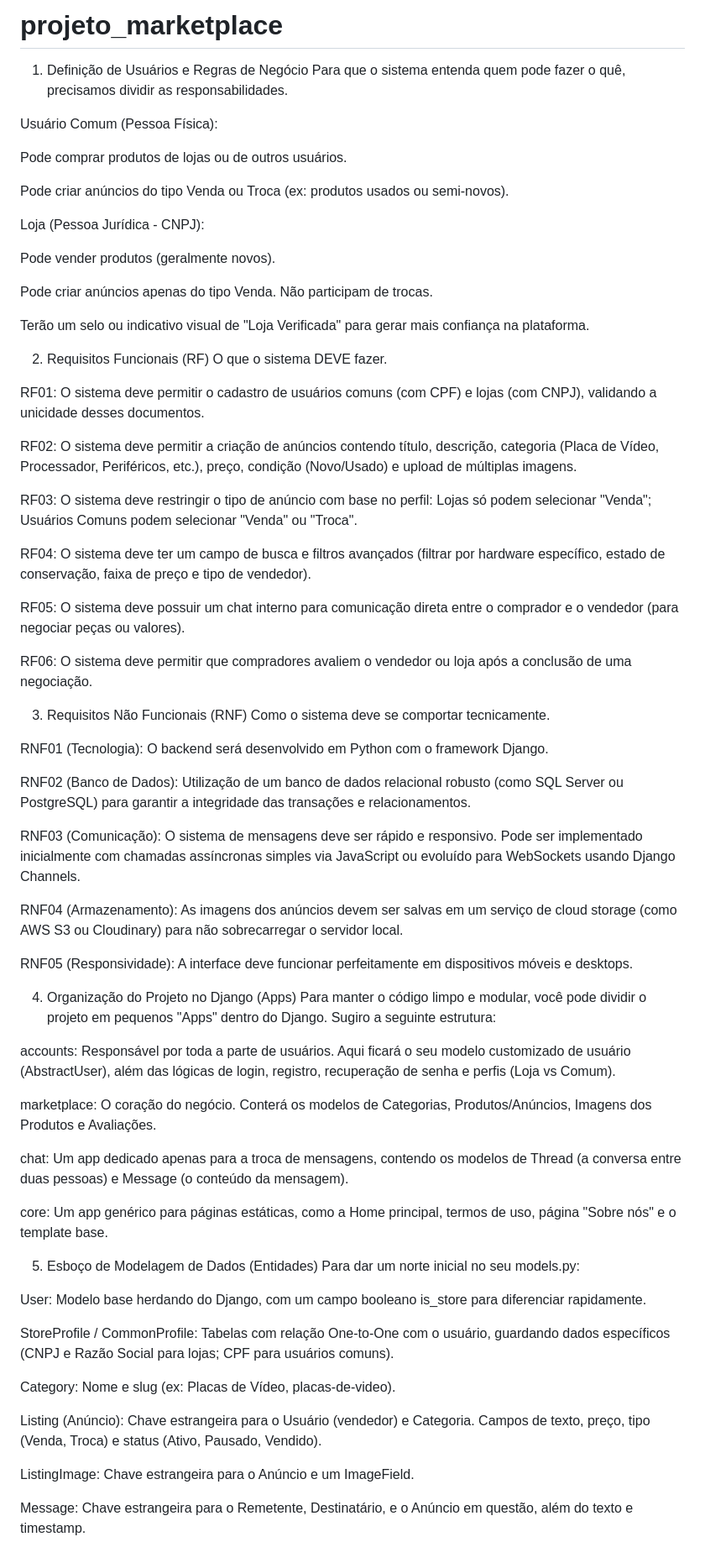
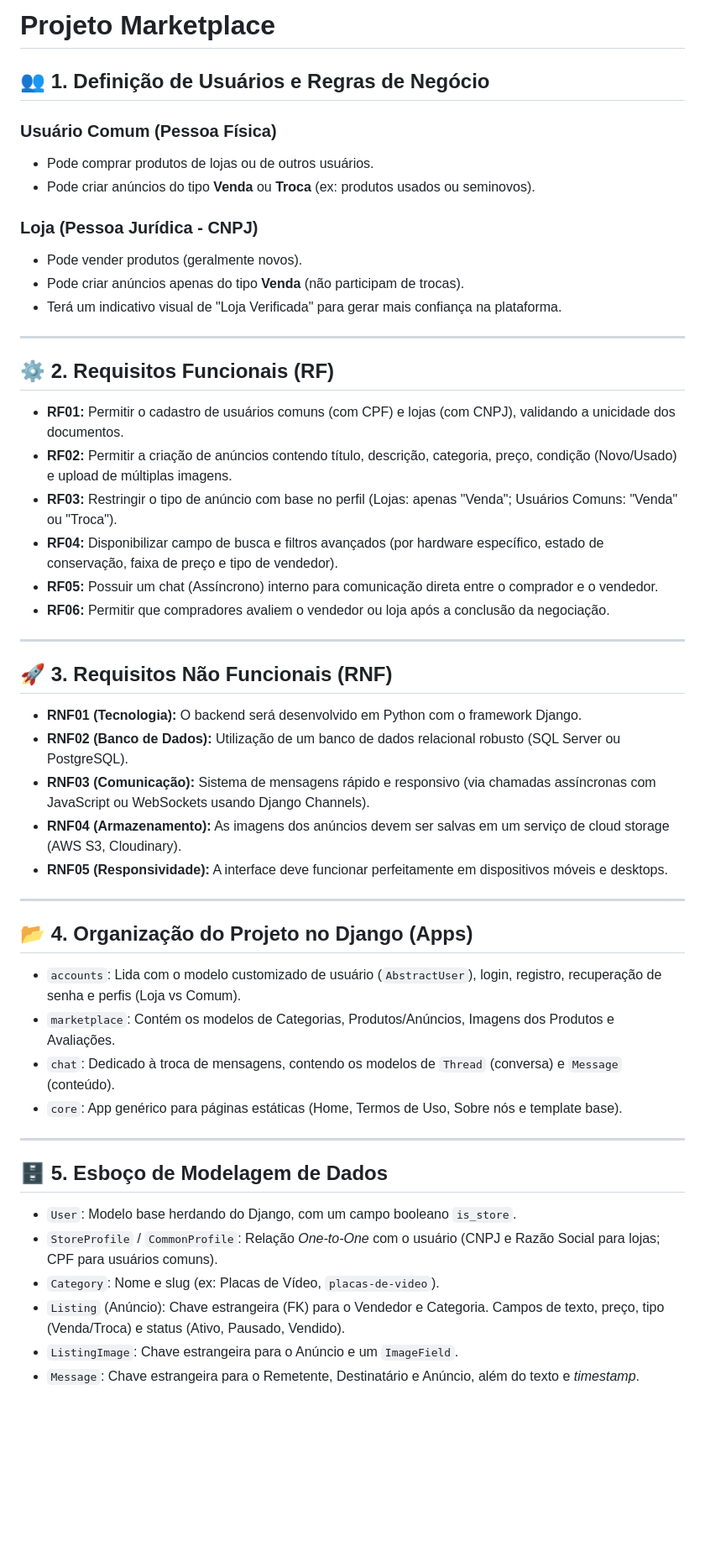
Before and after one commit to Amaraldavi/projeto_marketplace, a Markdown page: README.md, the part around the change. Shown at 84% size. Drawn GitHub-style; blank space fills up the shorter version.

Commit message:
Reestruturação do README.md
Reorganizamos as descrições do projeto pra facilitar a leitura do usuário.

```diff
--- a/README.md
+++ b/README.md
@@ -1,72 +1,53 @@
-# projeto_marketplace
+# Projeto Marketplace
 
-1. Definição de Usuários e Regras de Negócio
-Para que o sistema entenda quem pode fazer o quê, precisamos dividir as responsabilidades.
+## 👥 1. Definição de Usuários e Regras de Negócio
 
-Usuário Comum (Pessoa Física):
+### Usuário Comum (Pessoa Física)
+* Pode comprar produtos de lojas ou de outros usuários.
+* Pode criar anúncios do tipo **Venda** ou **Troca** (ex: produtos usados ou seminovos).
 
-Pode comprar produtos de lojas ou de outros usuários.
+### Loja (Pessoa Jurídica - CNPJ)
+* Pode vender produtos (geralmente novos).
+* Pode criar anúncios apenas do tipo **Venda** (não participam de trocas).
+* Terá um indicativo visual de "Loja Verificada" para gerar mais confiança na plataforma.
 
-Pode criar anúncios do tipo Venda ou Troca (ex: produtos usados ou semi-novos).
+---
 
-Loja (Pessoa Jurídica - CNPJ):
+## ⚙️ 2. Requisitos Funcionais (RF)
 
-Pode vender produtos (geralmente novos).
+* **RF01:** Permitir o cadastro de usuários comuns (com CPF) e lojas (com CNPJ), validando a unicidade dos documentos.
+* **RF02:** Permitir a criação de anúncios contendo título, descrição, categoria, preço, condição (Novo/Usado) e upload de múltiplas imagens.
+* **RF03:** Restringir o tipo de anúncio com base no perfil (Lojas: apenas "Venda"; Usuários Comuns: "Venda" ou "Troca").
+* **RF04:** Disponibilizar campo de busca e filtros avançados (por hardware específico, estado de conservação, faixa de preço e tipo de vendedor).
+* **RF05:** Possuir um chat (Assíncrono) interno para comunicação direta entre o comprador e o vendedor.
+* **RF06:** Permitir que compradores avaliem o vendedor ou loja após a conclusão da negociação.
 
-Pode criar anúncios apenas do tipo Venda. Não participam de trocas.
+---
 
-Terão um selo ou indicativo visual de "Loja Verificada" para gerar mais confiança na plataforma.
+## 🚀 3. Requisitos Não Funcionais (RNF)
 
-2. Requisitos Funcionais (RF)
-O que o sistema DEVE fazer.
+* **RNF01 (Tecnologia):** O backend será desenvolvido em Python com o framework Django.
+* **RNF02 (Banco de Dados):** Utilização de um banco de dados relacional robusto (SQL Server ou PostgreSQL).
+* **RNF03 (Comunicação):** Sistema de mensagens rápido e responsivo (via chamadas assíncronas com JavaScript ou WebSockets usando Django Channels).
+* **RNF04 (Armazenamento):** As imagens dos anúncios devem ser salvas em um serviço de cloud storage (AWS S3, Cloudinary).
+* **RNF05 (Responsividade):** A interface deve funcionar perfeitamente em dispositivos móveis e desktops.
 
-RF01: O sistema deve permitir o cadastro de usuários comuns (com CPF) e lojas (com CNPJ), validando a unicidade desses documentos.
+---
 
-RF02: O sistema deve permitir a criação de anúncios contendo título, descrição, categoria (Placa de Vídeo, Processador, Periféricos, etc.), preço, condição (Novo/Usado) e upload de múltiplas imagens.
+## 📂 4. Organização do Projeto no Django (Apps)
 
-RF03: O sistema deve restringir o tipo de anúncio com base no perfil: Lojas só podem selecionar "Venda"; Usuários Comuns podem selecionar "Venda" ou "Troca".
+* `accounts`: Lida com o modelo customizado de usuário (`AbstractUser`), login, registro, recuperação de senha e perfis (Loja vs Comum).
+* `marketplace`: Contém os modelos de Categorias, Produtos/Anúncios, Imagens dos Produtos e Avaliações.
+* `chat`: Dedicado à troca de mensagens, contendo os modelos de `Thread` (conversa) e `Message` (conteúdo).
+* `core`: App genérico para páginas estáticas (Home, Termos de Uso, Sobre nós e template base).
 
-RF04: O sistema deve ter um campo de busca e filtros avançados (filtrar por hardware específico, estado de conservação, faixa de preço e tipo de vendedor).
+---
 
-RF05: O sistema deve possuir um chat interno para comunicação direta entre o comprador e o vendedor (para negociar peças ou valores).
+## 🗄️ 5. Esboço de Modelagem de Dados
 
-RF06: O sistema deve permitir que compradores avaliem o vendedor ou loja após a conclusão de uma negociação.
-
-3. Requisitos Não Funcionais (RNF)
-Como o sistema deve se comportar tecnicamente.
-
-RNF01 (Tecnologia): O backend será desenvolvido em Python com o framework Django.
-
-RNF02 (Banco de Dados): Utilização de um banco de dados relacional robusto (como SQL Server ou PostgreSQL) para garantir a integridade das transações e relacionamentos.
-
-RNF03 (Comunicação): O sistema de mensagens deve ser rápido e responsivo. Pode ser implementado inicialmente com chamadas assíncronas simples via JavaScript ou evoluído para WebSockets usando Django Channels.
-
-RNF04 (Armazenamento): As imagens dos anúncios devem ser salvas em um serviço de cloud storage (como AWS S3 ou Cloudinary) para não sobrecarregar o servidor local.
-
-RNF05 (Responsividade): A interface deve funcionar perfeitamente em dispositivos móveis e desktops.
-
-4. Organização do Projeto no Django (Apps)
-Para manter o código limpo e modular, você pode dividir o projeto em pequenos "Apps" dentro do Django. Sugiro a seguinte estrutura:
-
-accounts: Responsável por toda a parte de usuários. Aqui ficará o seu modelo customizado de usuário (AbstractUser), além das lógicas de login, registro, recuperação de senha e perfis (Loja vs Comum).
-
-marketplace: O coração do negócio. Conterá os modelos de Categorias, Produtos/Anúncios, Imagens dos Produtos e Avaliações.
-
-chat: Um app dedicado apenas para a troca de mensagens, contendo os modelos de Thread (a conversa entre duas pessoas) e Message (o conteúdo da mensagem).
-
-core: Um app genérico para páginas estáticas, como a Home principal, termos de uso, página "Sobre nós" e o template base.
-
-5. Esboço de Modelagem de Dados (Entidades)
-Para dar um norte inicial no seu models.py:
-
-User: Modelo base herdando do Django, com um campo booleano is_store para diferenciar rapidamente.
-
-StoreProfile / CommonProfile: Tabelas com relação One-to-One com o usuário, guardando dados específicos (CNPJ e Razão Social para lojas; CPF para usuários comuns).
-
-Category: Nome e slug (ex: Placas de Vídeo, placas-de-video).
-
-Listing (Anúncio): Chave estrangeira para o Usuário (vendedor) e Categoria. Campos de texto, preço, tipo (Venda, Troca) e status (Ativo, Pausado, Vendido).
-
-ListingImage: Chave estrangeira para o Anúncio e um ImageField.
-
-Message: Chave estrangeira para o Remetente, Destinatário, e o Anúncio em questão, além do texto e timestamp.
+* `User`: Modelo base herdando do Django, com um campo booleano `is_store`.
+* `StoreProfile` / `CommonProfile`: Relação *One-to-One* com o usuário (CNPJ e Razão Social para lojas; CPF para usuários comuns).
+* `Category`: Nome e slug (ex: Placas de Vídeo, `placas-de-video`).
+* `Listing` (Anúncio): Chave estrangeira (FK) para o Vendedor e Categoria. Campos de texto, preço, tipo (Venda/Troca) e status (Ativo, Pausado, Vendido).
+* `ListingImage`: Chave estrangeira para o Anúncio e um `ImageField`.
+* `Message`: Chave estrangeira para o Remetente, Destinatário e Anúncio, além do texto e *timestamp*.
```
